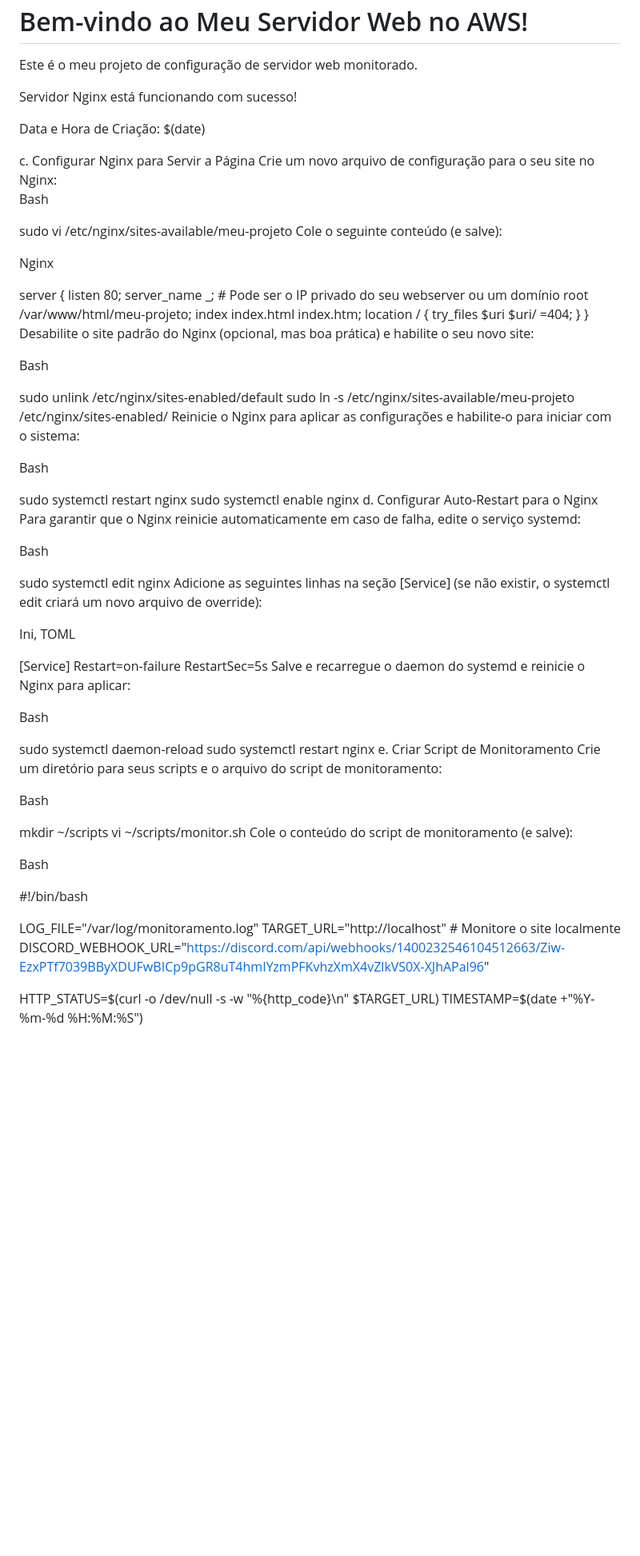
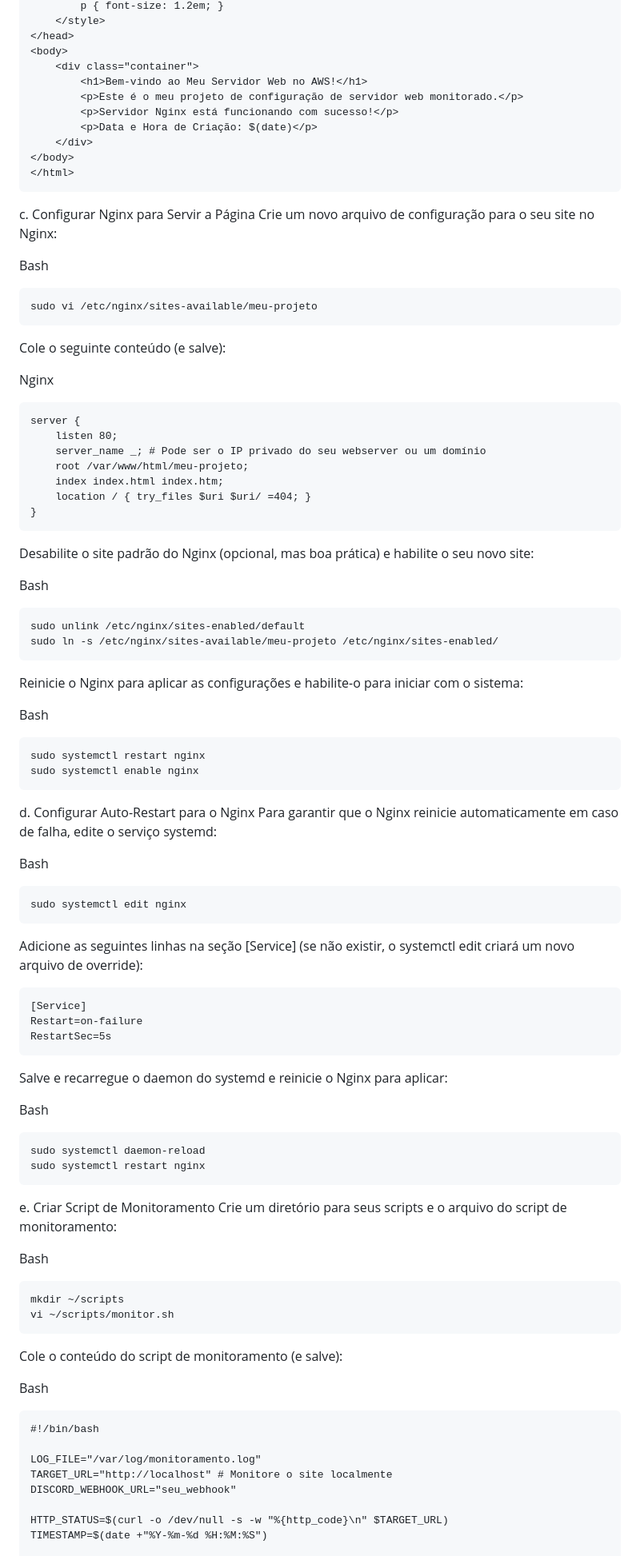
Before and after one commit to GuEstivalet/Projeto-Compass, a Markdown page: README.md, the part around one of its changes. Shown at 80% size. Rendered like a GitHub page; blank space fills up the shorter version.

````diff
--- a/README.md
+++ b/README.md
@@ -159,16 +168,18 @@ HTML
     </div>
 </body>
 </html>
+```
 c. Configurar Nginx para Servir a Página
 Crie um novo arquivo de configuração para o seu site no Nginx:
 
 Bash
-
+```
 sudo vi /etc/nginx/sites-available/meu-projeto
+```
 Cole o seguinte conteúdo (e salve):
 
 Nginx
-
+```
 server {
     listen 80;
     server_name _; # Pode ser o IP privado do seu webserver ou um domínio
@@ -176,53 +187,65 @@ server {
     index index.html index.htm;
     location / { try_files $uri $uri/ =404; }
 }
+```
 Desabilite o site padrão do Nginx (opcional, mas boa prática) e habilite o seu novo site:
 
 Bash
-
+```
 sudo unlink /etc/nginx/sites-enabled/default
 sudo ln -s /etc/nginx/sites-available/meu-projeto /etc/nginx/sites-enabled/
+```
+
 Reinicie o Nginx para aplicar as configurações e habilite-o para iniciar com o sistema:
 
 Bash
 
+```
 sudo systemctl restart nginx
 sudo systemctl enable nginx
+```
+
 d. Configurar Auto-Restart para o Nginx
 Para garantir que o Nginx reinicie automaticamente em caso de falha, edite o serviço systemd:
 
 Bash
 
+```
 sudo systemctl edit nginx
+```
 Adicione as seguintes linhas na seção [Service] (se não existir, o systemctl edit criará um novo arquivo de override):
 
-Ini, TOML
 
+```
 [Service]
 Restart=on-failure
 RestartSec=5s
+```
 Salve e recarregue o daemon do systemd e reinicie o Nginx para aplicar:
 
 Bash
 
+```
 sudo systemctl daemon-reload
 sudo systemctl restart nginx
+```
 e. Criar Script de Monitoramento
 Crie um diretório para seus scripts e o arquivo do script de monitoramento:
 
 Bash
-
+```
 mkdir ~/scripts
 vi ~/scripts/monitor.sh
+```
 Cole o conteúdo do script de monitoramento (e salve):
 
 Bash
-
+```
 #!/bin/bash
 
 LOG_FILE="/var/log/monitoramento.log"
 TARGET_URL="http://localhost" # Monitore o site localmente
-DISCORD_WEBHOOK_URL="https://discord.com/api/webhooks/1400232546104512663/Ziw-EzxPTf7039BByXDUFwBICp9pGR8uT4hmIYzmPFKvhzXmX4vZlkVS0X-XJhAPal96"
+DISCORD_WEBHOOK_URL="seu_webhook"
 
 HTTP_STATUS=$(curl -o /dev/null -s -w "%{http_code}\n" $TARGET_URL)
 TIMESTAMP=$(date +"%Y-%m-%d %H:%M:%S")
````
Also changed, not shown: other parts of README.md (+46 -24 lines).
